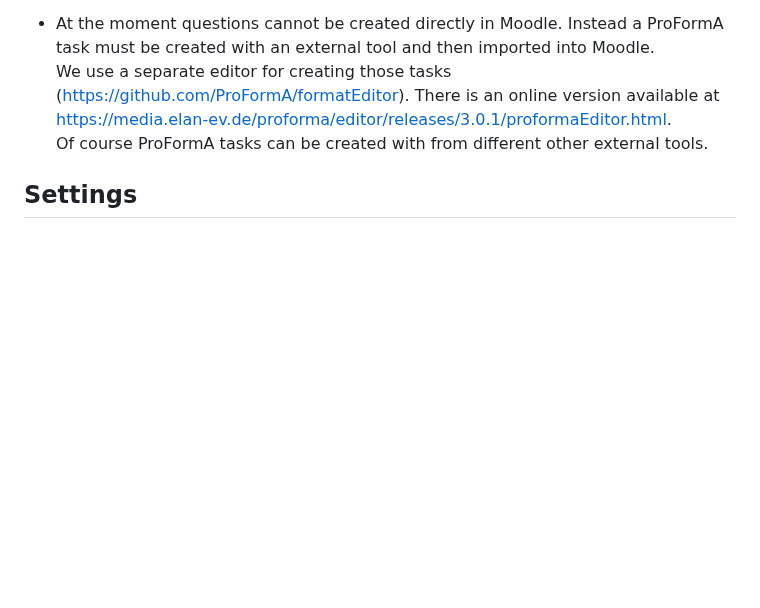
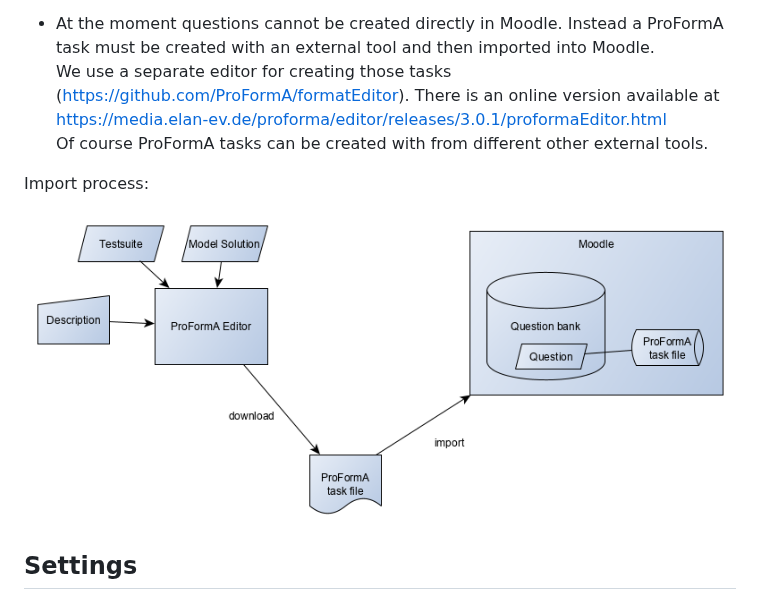
Before and after one commit to elearning-ostfalia/moodle-qtype_proforma, a Markdown page: README.md, the part around one of its changes. Rendered like a GitHub page; pictures changed too: doc/import_en.png (added); blank space fills up the shorter version.

Commit message:
update documentation

```diff
--- a/README.md
+++ b/README.md
@@ -59,9 +60,12 @@ Java code with JUnit.
 Instead a ProFormA task must be created with an external tool and then imported into Moodle.
 We use a separate editor for creating those tasks (https://github.com/ProFormA/formatEditor).
 There is an online version available at
-https://media.elan-ev.de/proforma/editor/releases/3.0.1/proformaEditor.html.
+https://media.elan-ev.de/proforma/editor/releases/3.0.1/proformaEditor.html
 Of course ProFormA tasks can be created with from different other external tools.
 
+Import process:
+
+![import](doc/import_en.png "import")
 
 ## Settings
 
```
Also changed, not shown: other parts of README.md (+1 -0 lines).
